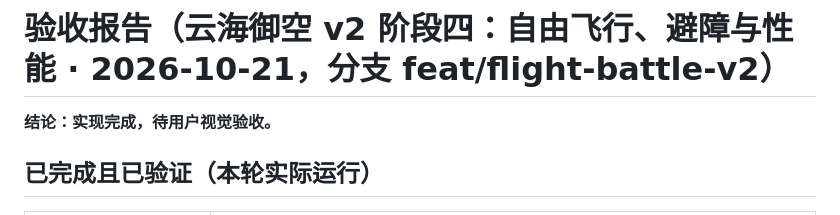
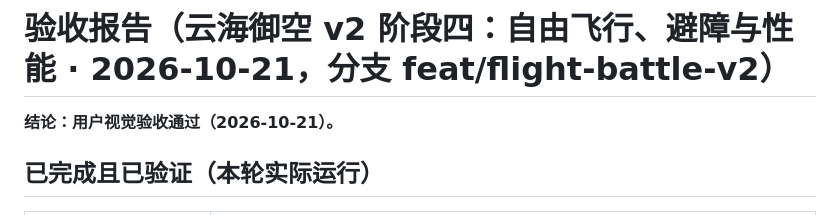
Before and after one commit to 1010323691/GuixuXiuxian, a Markdown page: docs/acceptance-report.md, the part around the change. Drawn GitHub-style.

```diff
--- a/docs/acceptance-report.md
+++ b/docs/acceptance-report.md
@@ -1,6 +1,6 @@
 # 验收报告（云海御空 v2 阶段四：自由飞行、避障与性能 · 2026-10-21，分支 feat/flight-battle-v2）
 
-**结论：实现完成，待用户视觉验收。**
+**结论：用户视觉验收通过（2026-10-21）。**
 
 ## 已完成且已验证（本轮实际运行）
 | 项 | 证据 |
```
Also changed, not shown: AGENTS.md (+1 -1 lines), docs/studio/TASKS.md (+1 -1 lines).
